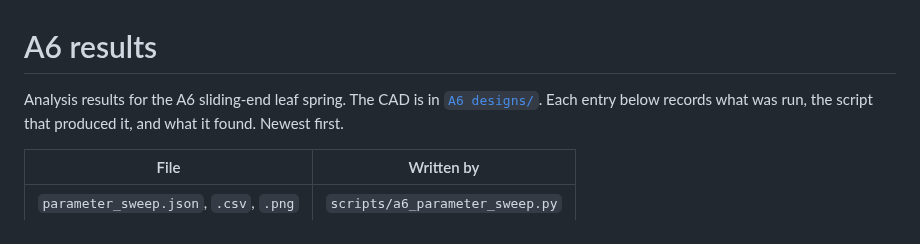
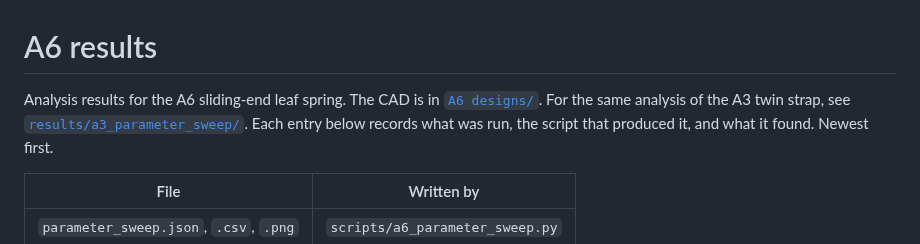
Before and after one commit to Melle2006/BARNES_UI, a Markdown page: results/a6/README.md, the part around the change. Drawn GitHub-style.

```diff
--- a/results/a6/README.md
+++ b/results/a6/README.md
@@ -1,6 +1,8 @@
 # A6 results
 
 Analysis results for the A6 sliding-end leaf spring. The CAD is in [`A6 designs/`](../../A6%20designs/).
+For the same analysis of the A3 twin strap, see
+[`results/a3_parameter_sweep/`](../a3_parameter_sweep/README.md).
 Each entry below records what was run, the script that produced it, and what it found.
 Newest first.
 
```
Also changed, not shown: results/a3_parameter_sweep/README.md (added, +140 -0 lines), results/a3_parameter_sweep/parameter_sweep.png (added), 4 other files.
